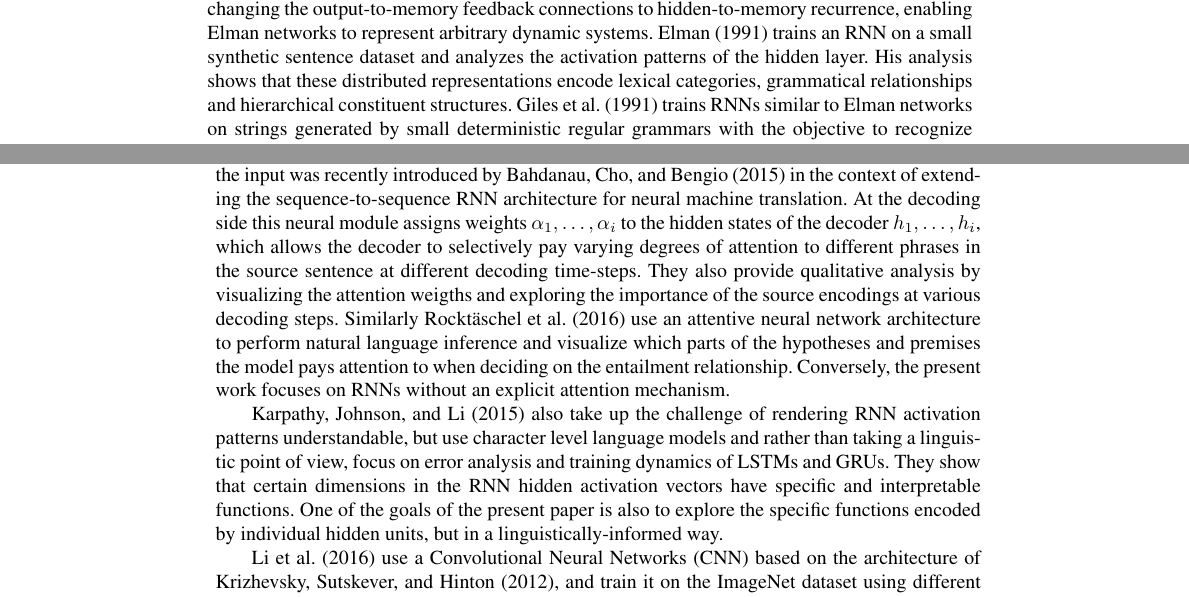
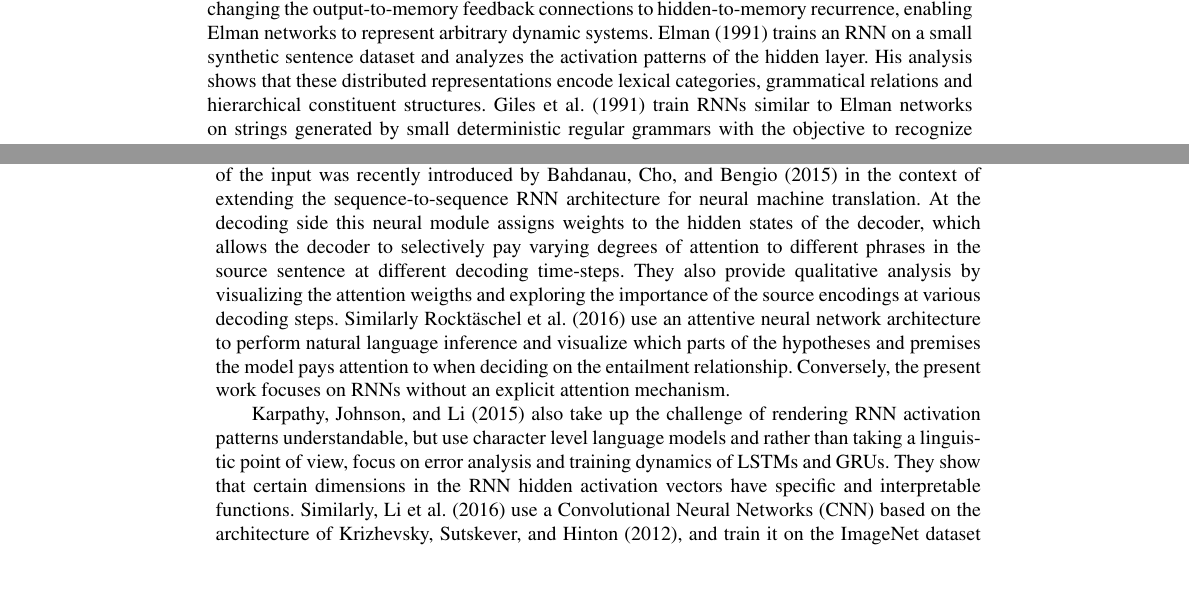
Before and after one commit to gchrupala/rep-form-function, a LaTeX document (doc/paper.tex, which reads doc/related.tex): two parts of pages 2 and 3 of 31, joined at a grey line, cut so that both start at the same text, the shorter picture padded with empty space. Compiled offline with pdfLaTeX.

Commit message:
final edits on related work

```diff
--- a/doc/related.tex
+++ b/doc/related.tex
@@ -8,11 +8,11 @@ feedback connections to hidden-to-memory recurrence, enabling Elman networks to
 represent arbitrary dynamic systems. \namecite{elman1991distributed} trains an RNN on a small synthetic
 sentence  dataset and analyzes the activation patterns of the hidden
 layer. His analysis shows that these distributed representations
-encode lexical categories, grammatical relationships and hierarchical constituent
-structures. \namecite{giles1992extracting} trains RNNs similar to Elman
+encode lexical categories, grammatical relations and hierarchical constituent
+structures. \namecite{giles1992extracting} train RNNs similar to Elman
 networks on strings generated by small
 deterministic regular grammars with the objective to recognize grammatical and reject ungrammatical
-strings, and develops the \emph{dynamic state partitioning} technique to extract the learned
+strings, and develop the \emph{dynamic state partitioning} technique to extract the learned
 grammar from the networks in the form of deterministic finite state
 automatons.
 % Dynamic state partitioning follows the general pattern employed in the
@@ -43,8 +43,7 @@ different parts of the input was recently introduced by \namecite{bahdanau2014ne
 in the context of extending the sequence-to-sequence
 RNN architecture for neural machine translation.
 At the decoding side this neural module assigns weights
-$\alpha_{1},\ldots,\alpha_{i}$ to the hidden states of the decoder
-$h_{1},\ldots,h_{i}$, which allows the decoder to selectively pay varying degrees of
+to the hidden states of the decoder, which allows the decoder to selectively pay varying degrees of
 attention to different phrases in the source sentence at different decoding time-steps.
 They also provide qualitative analysis by visualizing the attention
 weigths and exploring the importance of the source encodings at various decoding steps.
@@ -59,10 +58,7 @@ rendering RNN activation patterns understandable, but use character
 level language models and rather than taking a linguistic point of
 view, focus on error analysis and training dynamics of LSTMs and
 GRUs.  They show that certain dimensions in the RNN hidden activation
-vectors have specific and interpretable functions. One of the goals of
-the present paper is also to explore the specific functions encoded
-by individual hidden units, but in a linguistically-informed way.
-
+vectors have specific and interpretable functions. Similarly,
 \namecite{li2015convergent} use a Convolutional Neural Networks (CNN)
 based on the architecture of \namecite{krizhevsky2012imagenet},
 and train it on the ImageNet dataset using different random initializations. For each layer
```
Also changed, not shown: doc/related.tex (2 more changed lines).
